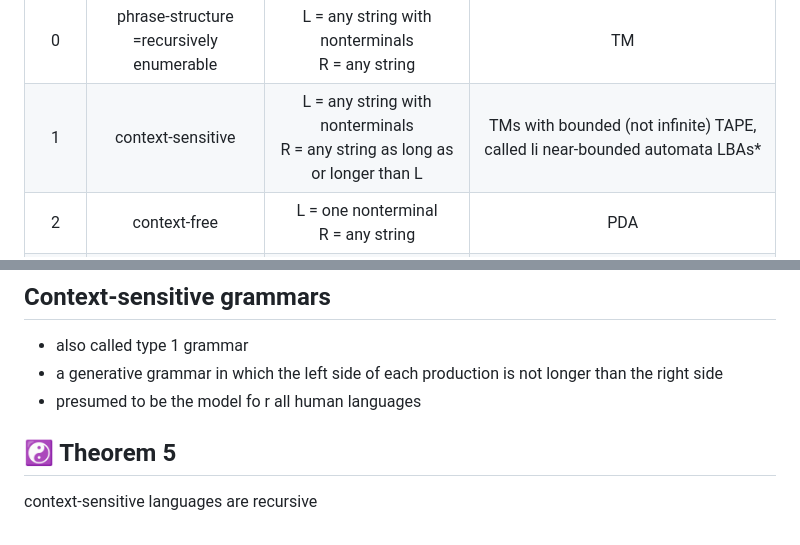
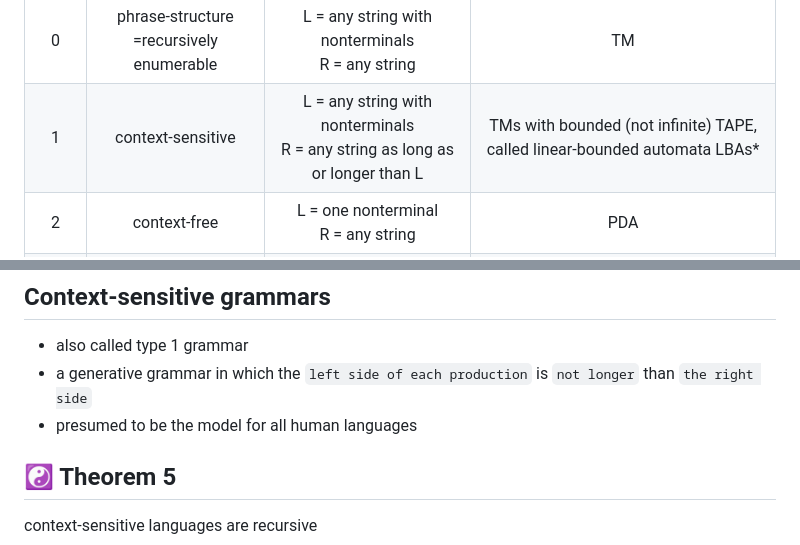
Before and after one commit to ufidon/ct, a Markdown page: mod3/ch.md, 2 parts joined by grey strips. Rendered like a GitHub page.

```diff
--- a/mod3/ch.md
+++ b/mod3/ch.md
@@ -112,7 +111,7 @@ The Chomsky Hierarchy of Grammars
 | Type | Name of the language generated | Production restrictions<br> L → R | Acceptor |
 |:--:|:--:|:--:|:--:|
 | 0 | phrase-structure<br>=recursively enumerable | L = any string with nonterminals<br> R = any string | TM |
-| 1 | context-sensitive | L = any string with nonterminals<br> R = any string as long as or longer than L | TMs with bounded (not infinite) TAPE, called li near-bounded automata LBAs* |
+| 1 | context-sensitive | L = any string with nonterminals<br> R = any string as long as or longer than L | TMs with bounded (not infinite) TAPE, called linear-bounded automata LBAs* |
 | 2 | context-free | L = one nonterminal<br> R = any string | PDA |
 | 3 | regular | L = one nonterminal<br> R = tN or R = t | FA |
 
@@ -156,8 +155,8 @@ r.e. ≡ type 0
 Context-sensitive grammars
 ---
 - also called type 1 grammar
-- a generative grammar in which the left side of each production is not longer than the right side
-- presumed to be the model fo r all human languages
+- a generative grammar in which the `left side of each production` is `not longer` than `the right side`
+- presumed to be the model for all human languages
 
 
 ☯ Theorem 5
```
Also changed, not shown: other parts of mod3/ch.md (+1 -2 lines), mod3/tml.md (+19 -12 lines), mod3/img/n20.png (added), mod3/img/n25.png (added).
